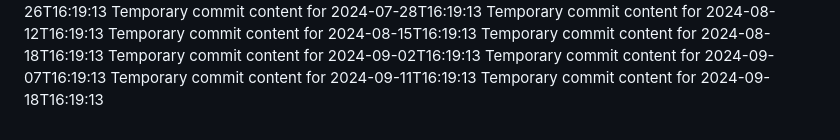
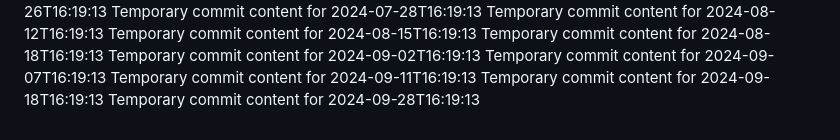
Before and after one commit to hendra12/tech-149-k, a Markdown page: report.md, the part around the change. Rendered like a GitHub page.

```diff
--- a/report.md
+++ b/report.md
@@ -67,3 +67,4 @@ Temporary commit content for 2024-09-02T16:19:13
 Temporary commit content for 2024-09-07T16:19:13
 Temporary commit content for 2024-09-11T16:19:13
 Temporary commit content for 2024-09-18T16:19:13
+Temporary commit content for 2024-09-28T16:19:13
```
